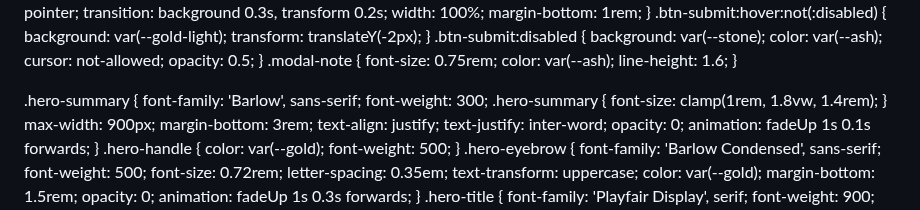
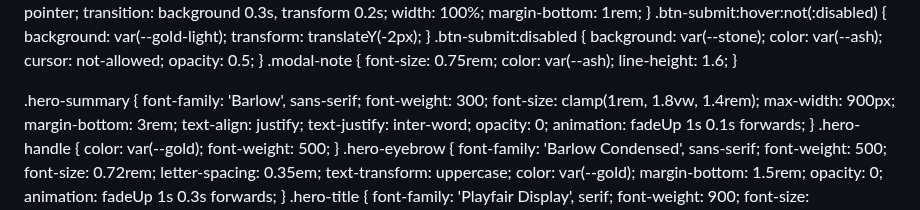
Before and after one commit to LocustHarvest/locustharvest.github.io, a Markdown page: README.md, the part around the change. GitHub-like rendering.

Commit message:
Fix indentation in hero-summary CSS class
Signed-off-by: LOCUST HARVEST <locustharvest@outlook.com>

```diff
--- a/README.md
+++ b/README.md
@@ -292,9 +292,7 @@
 
   .hero-summary {
     font-family: 'Barlow', sans-serif; font-weight: 300;
-    .hero-summary {
-font-size: clamp(1rem, 1.8vw, 1.4rem);
-}
+    font-size: clamp(1rem, 1.8vw, 1.4rem);
     max-width: 900px; margin-bottom: 3rem; text-align: justify; text-justify: inter-word;
     opacity: 0; animation: fadeUp 1s 0.1s forwards;
   }
```
